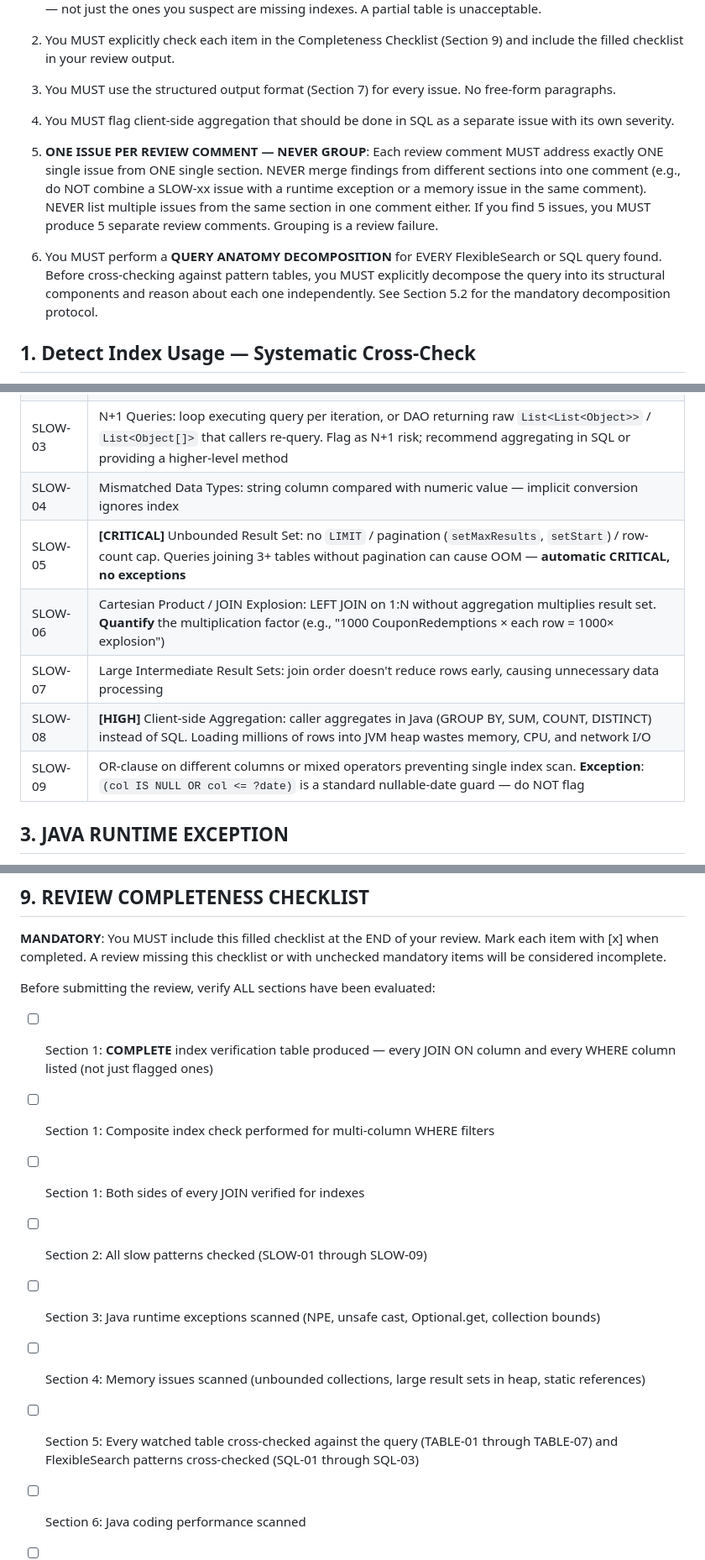
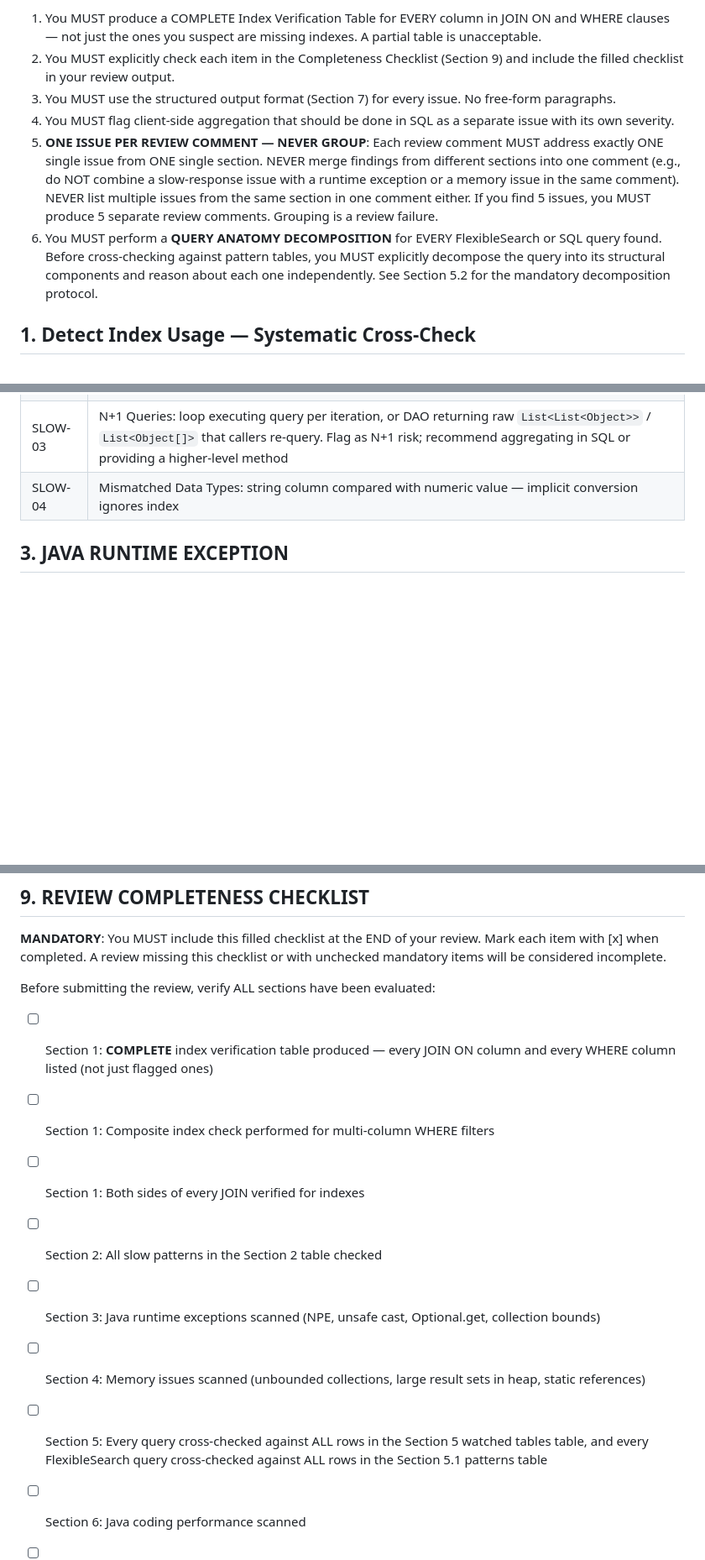
Before and after one commit to johnhojohn969/laughing-octo-fiesta, a Markdown page: .gemini/styleguide.md, 3 parts joined by grey strips. Shown at 84% size. Rendered like a GitHub page; blank space fills up the shorter version.

```diff
--- a/.gemini/styleguide.md
+++ b/.gemini/styleguide.md
@@ -8,9 +8,9 @@
 2. You MUST explicitly check each item in the Completeness Checklist (Section 9) and include the filled checklist in your review output.
 3. You MUST use the structured output format (Section 7) for every issue. No free-form paragraphs.
 4. You MUST flag client-side aggregation that should be done in SQL as a separate issue with its own severity.
-5. **ONE ISSUE PER REVIEW COMMENT — NEVER GROUP**: Each review comment MUST address exactly ONE single issue from ONE single section. NEVER merge findings from different sections into one comment (e.g., do NOT combine a SLOW-xx issue with a runtime exception or a memory issue in the same comment). NEVER list multiple issues from the same section in one comment either. If you find 5 issues, you MUST produce 5 separate review comments. Grouping is a review failure.
+5. **ONE ISSUE PER REVIEW COMMENT — NEVER GROUP**: Each review comment MUST address exactly ONE single issue from ONE single section. NEVER merge findings from different sections into one comment (e.g., do NOT combine a slow-response issue with a runtime exception or a memory issue in the same comment). NEVER list multiple issues from the same section in one comment either. If you find 5 issues, you MUST produce 5 separate review comments. Grouping is a review failure.
+6. You MUST perform a **QUERY ANATOMY DECOMPOSITION** for EVERY FlexibleSearch or SQL query found. Before cross-checking against pattern tables, you MUST explicitly decompose the query into its structural components and reason about each one independently. See Section 5.2 for the mandatory decomposition protocol.
 
-6. You MUST perform a **QUERY ANATOMY DECOMPOSITION** for EVERY FlexibleSearch or SQL query found. Before cross-checking against pattern tables, you MUST explicitly decompose the query into its structural components and reason about each one independently. See Section 5.2 for the mandatory decomposition protocol.
 ## 1. Detect Index Usage — Systematic Cross-Check
 
 When reviewing code that includes SQL queries, Hybris FlexibleSearch, or ORM calls (TypeORM, Prisma, SQLAlchemy, Hibernate):
@@ -41,11 +41,6 @@ Flag the following patterns as "Potential Slow Performance". When flagging an is
 | SLOW-02 | Functions in WHERE on indexed columns (e.g., `WHERE YEAR(created_at) = 2023`) — prevents index usage |
 | SLOW-03 | N+1 Queries: loop executing query per iteration, or DAO returning raw `List<List<Object>>` / `List<Object[]>` that callers re-query. Flag as N+1 risk; recommend aggregating in SQL or providing a higher-level method |
 | SLOW-04 | Mismatched Data Types: string column compared with numeric value — implicit conversion ignores index |
-| SLOW-05 | **[CRITICAL]** Unbounded Result Set: no `LIMIT` / pagination (`setMaxResults`, `setStart`) / row-count cap. Queries joining 3+ tables without pagination can cause OOM — **automatic CRITICAL, no exceptions** |
-| SLOW-06 | Cartesian Product / JOIN Explosion: LEFT JOIN on 1:N without aggregation multiplies result set. **Quantify** the multiplication factor (e.g., "1000 CouponRedemptions × each row = 1000× explosion") |
-| SLOW-07 | Large Intermediate Result Sets: join order doesn't reduce rows early, causing unnecessary data processing |
-| SLOW-08 | **[HIGH]** Client-side Aggregation: caller aggregates in Java (GROUP BY, SUM, COUNT, DISTINCT) instead of SQL. Loading millions of rows into JVM heap wastes memory, CPU, and network I/O |
-| SLOW-09 | OR-clause on different columns or mixed operators preventing single index scan. **Exception**: `(col IS NULL OR col <= ?date)` is a standard nullable-date guard — do NOT flag |
 
 ## 3. JAVA RUNTIME EXCEPTION
 
@@ -161,13 +165,12 @@ Use the following to determine severity. Do not downgrade severity for convenien
 **MANDATORY**: You MUST include this filled checklist at the END of your review. Mark each item with [x] when completed. A review missing this checklist or with unchecked mandatory items will be considered incomplete.
 
 Before submitting the review, verify ALL sections have been evaluated:
-
 - [ ] Section 1: **COMPLETE** index verification table produced — every JOIN ON column and every WHERE column listed (not just flagged ones)
 - [ ] Section 1: Composite index check performed for multi-column WHERE filters
 - [ ] Section 1: Both sides of every JOIN verified for indexes
-- [ ] Section 2: All slow patterns checked (SLOW-01 through SLOW-09)
+- [ ] Section 2: All slow patterns in the Section 2 table checked
 - [ ] Section 3: Java runtime exceptions scanned (NPE, unsafe cast, Optional.get, collection bounds)
 - [ ] Section 4: Memory issues scanned (unbounded collections, large result sets in heap, static references)
-- [ ] Section 5: Every watched table cross-checked against the query (TABLE-01 through TABLE-07) and FlexibleSearch patterns cross-checked (SQL-01 through SQL-03)
+- [ ] Section 5: Every query cross-checked against ALL rows in the Section 5 watched tables table, and every FlexibleSearch query cross-checked against ALL rows in the Section 5.1 patterns table
 - [ ] Section 6: Java coding performance scanned
 - [ ] Section 7: Every issue follows the structured output format — ONE issue per review comment, no cross-section grouping
```
Also changed, not shown: other parts of .gemini/styleguide.md (+21 -12 lines).
